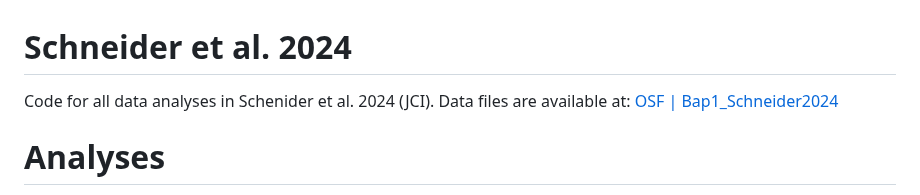
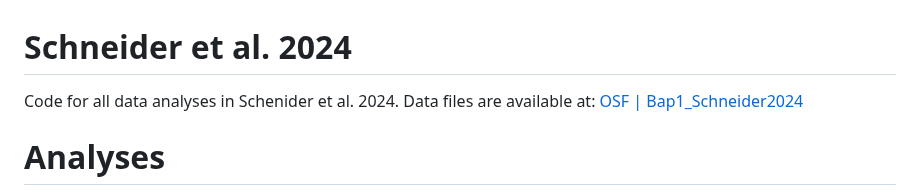
Before and after one commit to HeuckerothLab/Bap1_Schneider2024, a Markdown page: README.md, the part around the change. Rendered like a GitHub page.

```diff
--- a/README.md
+++ b/README.md
@@ -1,5 +1,5 @@
 # Schneider et al. 2024
-Code for all data analyses in Schenider et al. 2024 (JCI). Data files are available at: [OSF | Bap1_Schneider2024](https://osf.io/jgnve/)
+Code for all data analyses in Schenider et al. 2024. Data files are available at: [OSF | Bap1_Schneider2024](https://osf.io/jgnve/)
 
 
 # Analyses
```
